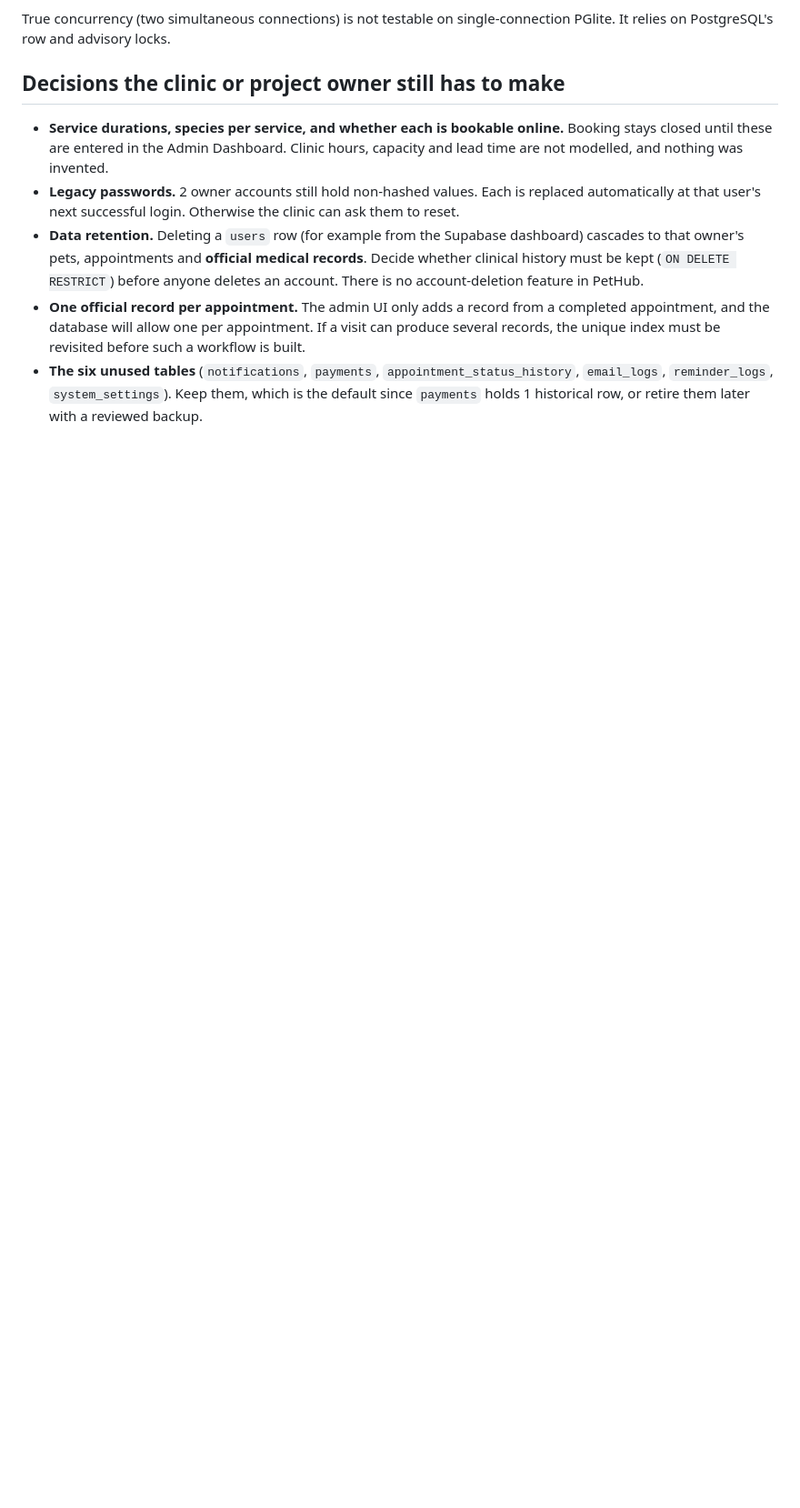
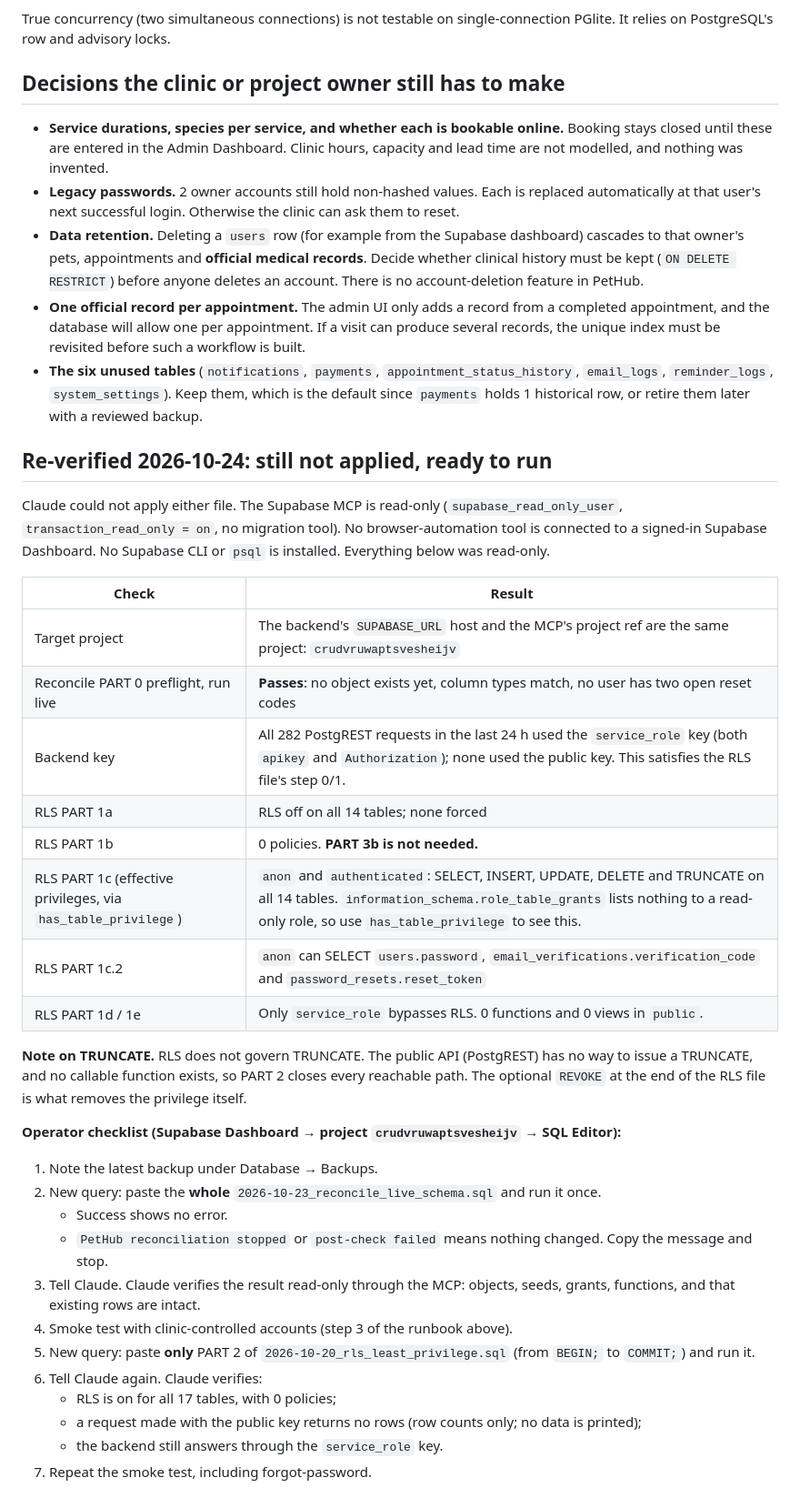
Before and after one commit to jadenathanielbtuyor-dev/Pethub, a Markdown page: backend/docs/live-database-reconciliation-2026-10-23.md, the part around the change. Shown at 91% size. Rendered like a GitHub page; blank space fills up the shorter version.

Commit message:
database

```diff
--- a/backend/docs/live-database-reconciliation-2026-10-23.md
+++ b/backend/docs/live-database-reconciliation-2026-10-23.md
@@ -101,3 +101,35 @@ True concurrency (two simultaneous connections) is not testable on single-connec
 - **Data retention.** Deleting a `users` row (for example from the Supabase dashboard) cascades to that owner's pets, appointments and **official medical records**. Decide whether clinical history must be kept (`ON DELETE RESTRICT`) before anyone deletes an account. There is no account-deletion feature in PetHub.
 - **One official record per appointment.** The admin UI only adds a record from a completed appointment, and the database will allow one per appointment. If a visit can produce several records, the unique index must be revisited before such a workflow is built.
 - **The six unused tables** (`notifications`, `payments`, `appointment_status_history`, `email_logs`, `reminder_logs`, `system_settings`). Keep them, which is the default since `payments` holds 1 historical row, or retire them later with a reviewed backup.
+
+## Re-verified 2026-10-24: still not applied, ready to run
+
+Claude could not apply either file. The Supabase MCP is read-only (`supabase_read_only_user`, `transaction_read_only = on`, no migration tool). No browser-automation tool is connected to a signed-in Supabase Dashboard. No Supabase CLI or `psql` is installed. Everything below was read-only.
+
+| Check | Result |
+| --- | --- |
+| Target project | The backend's `SUPABASE_URL` host and the MCP's project ref are the same project: `crudvruwaptsvesheijv` |
+| Reconcile PART 0 preflight, run live | **Passes**: no object exists yet, column types match, no user has two open reset codes |
+| Backend key | All 282 PostgREST requests in the last 24 h used the `service_role` key (both `apikey` and `Authorization`); none used the public key. This satisfies the RLS file's step 0/1. |
+| RLS PART 1a | RLS off on all 14 tables; none forced |
+| RLS PART 1b | 0 policies. **PART 3b is not needed.** |
+| RLS PART 1c (effective privileges, via `has_table_privilege`) | `anon` and `authenticated`: SELECT, INSERT, UPDATE, DELETE and TRUNCATE on all 14 tables. `information_schema.role_table_grants` lists nothing to a read-only role, so use `has_table_privilege` to see this. |
+| RLS PART 1c.2 | `anon` can SELECT `users.password`, `email_verifications.verification_code` and `password_resets.reset_token` |
+| RLS PART 1d / 1e | Only `service_role` bypasses RLS. 0 functions and 0 views in `public`. |
+
+**Note on TRUNCATE.** RLS does not govern TRUNCATE. The public API (PostgREST) has no way to issue a TRUNCATE, and no callable function exists, so PART 2 closes every reachable path. The optional `REVOKE` at the end of the RLS file is what removes the privilege itself.
+
+**Operator checklist (Supabase Dashboard → project `crudvruwaptsvesheijv` → SQL Editor):**
+
+1. Note the latest backup under Database → Backups.
+2. New query: paste the **whole** `2026-10-23_reconcile_live_schema.sql` and run it once.
+   - Success shows no error.
+   - `PetHub reconciliation stopped` or `post-check failed` means nothing changed. Copy the message and stop.
+3. Tell Claude. Claude verifies the result read-only through the MCP: objects, seeds, grants, functions, and that existing rows are intact.
+4. Smoke test with clinic-controlled accounts (step 3 of the runbook above).
+5. New query: paste **only** PART 2 of `2026-10-20_rls_least_privilege.sql` (from `BEGIN;` to `COMMIT;`) and run it.
+6. Tell Claude again. Claude verifies:
+   - RLS is on for all 17 tables, with 0 policies;
+   - a request made with the public key returns no rows (row counts only; no data is printed);
+   - the backend still answers through the `service_role` key.
+7. Repeat the smoke test, including forgot-password.
```
